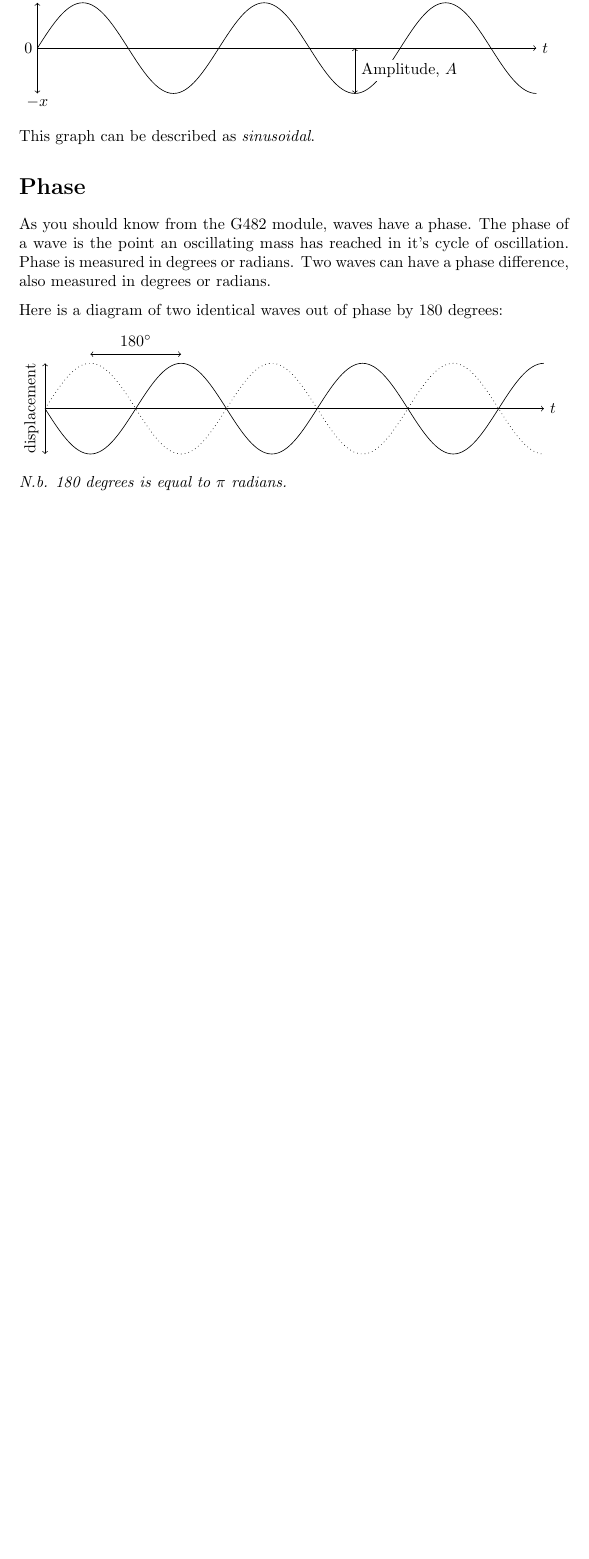
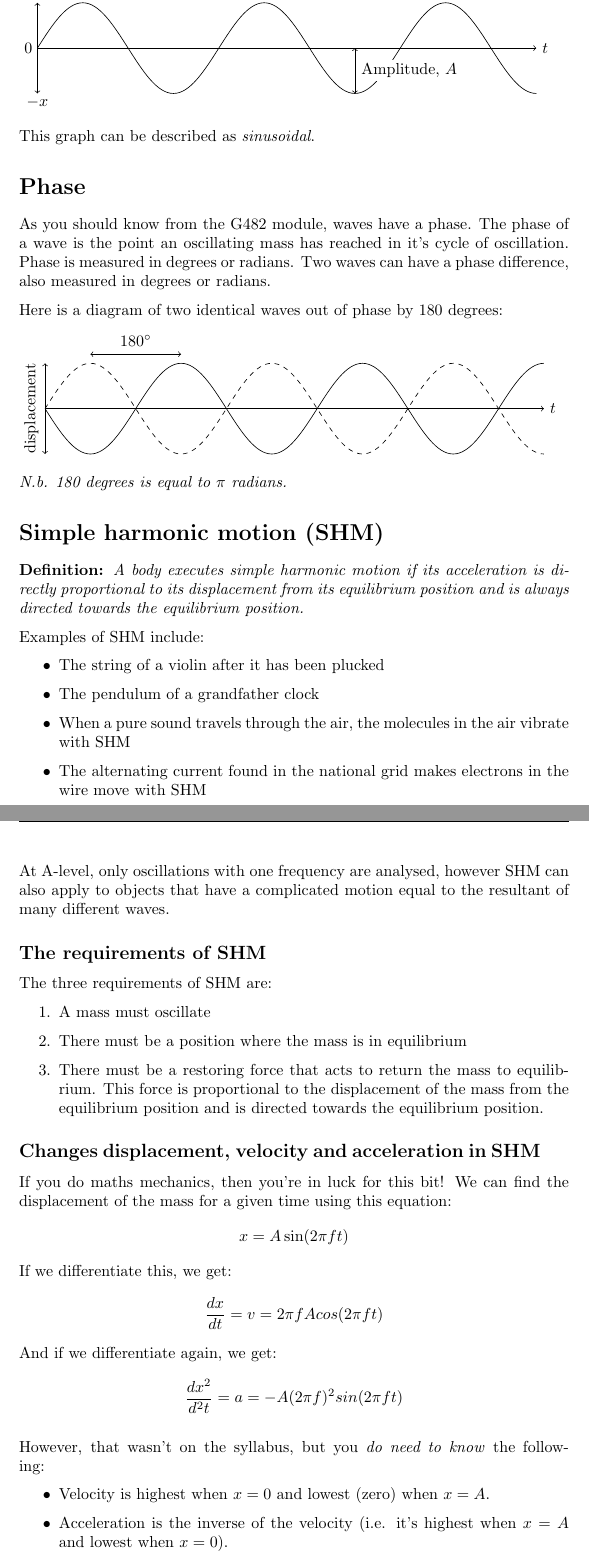
Before and after one commit to Todd-Davies/A-level_Physics_Notes, a LaTeX document (G484_Newtonian_World/Oscillations/Oscillations.tex): part of page 3 of 3 before the commit and two parts of pages 3 and 4 of 4 after it, the two joined at a grey line, cut so that both start at the same text, the shorter picture padded with empty space. Compiled offline with pdfLaTeX.

Commit message:
Started SHM bit

```diff
--- a/G484_Newtonian_World/Oscillations/Oscillations.tex
+++ b/G484_Newtonian_World/Oscillations/Oscillations.tex
@@ -116,7 +116,7 @@ Here is a diagram of two identical waves out of phase by 180 degrees:
 
 \begin{tikzpicture}
 	%curve 1
-		\draw[dotted] (0.5,0) sin (1.5,1) cos (2.5,0) sin (3.5,-1) cos (4.5,0) sin (5.5,1) cos (6.5,0) sin (7.5,-1) cos (8.5,0) sin (9.5,1) cos (10.5,0) sin (11.5,-1);
+		\draw[dashed] (0.5,0) sin (1.5,1) cos (2.5,0) sin (3.5,-1) cos (4.5,0) sin (5.5,1) cos (6.5,0) sin (7.5,-1) cos (8.5,0) sin (9.5,1) cos (10.5,0) sin (11.5,-1);
 	%curve 2
 		\draw (0.5,0) sin (1.5,-1) cos (2.5,0) sin (3.5,1) cos (4.5,0) sin (5.5,-1) cos (6.5,0) sin (7.5,1) cos (8.5,0) sin (9.5,-1) cos (10.5,0) sin (11.5,1);
 	% zero crossing
@@ -133,4 +133,46 @@ Here is a diagram of two identical waves out of phase by 180 degrees:
 
 \textit{N.b. 180 degrees is equal to $\pi$ radians.}
 
+\section*{Simple harmonic motion (SHM)}
+\textbf{Definition: }\textit{A body executes simple harmonic motion if its acceleration is directly proportional to its displacement from its equilibrium position and is always directed towards the equilibrium position.}
+
+Examples of SHM include:
+\begin{itemize}
+	\item The string of a violin after it has been plucked
+	\item The pendulum of a grandfather clock
+	\item When a pure sound travels through the air, the molecules in the air vibrate with SHM
+	\item The alternating current found in the national grid makes electrons in the wire move with SHM
+\end{itemize}
+
+At A-level, only oscillations with one frequency are analysed, however SHM can also apply to objects that have a complicated motion equal to the resultant of many different waves.
+
+\subsection*{The requirements of SHM}
+The three requirements of SHM are:
+\begin{enumerate}
+	\item A mass must oscillate
+	\item There must be a position where the mass is in equilibrium
+	\item There must be a restoring force that acts to return the mass to equilibrium. This force is proportional to the displacement of the mass from the equilibrium position and is directed towards the equilibrium position.
+\end{enumerate}
+
+\subsection*{Changes displacement, velocity and acceleration in SHM}
+If you do maths mechanics, then you're in luck for this bit!
+We can find the displacement of the mass for a given time using this equation:
+\[
+	x = A\sin (2 \pi ft)
+\]
+If we differentiate this, we get:
+\[
+	\frac{dx}{dt} = v = 2 \pi f A cos(2 \pi f t)
+\]
+And if we differentiate again, we get:
+\[
+	\frac{dx^2}{d^2t} = a = - A (2 \pi f)^2 sin(2 \pi f t)
+\]
+
+However, that wasn't on the syllabus, but you \textit{do need to know} the following:
+\begin{itemize}
+	\item Velocity is highest when $x=0$ and lowest (zero) when $x=A$.
+	\item Acceleration is the inverse of the velocity (i.e. it's highest when $x=A$ and lowest when $x=0$).
+\end{itemize}
+
 \end{document}
```
